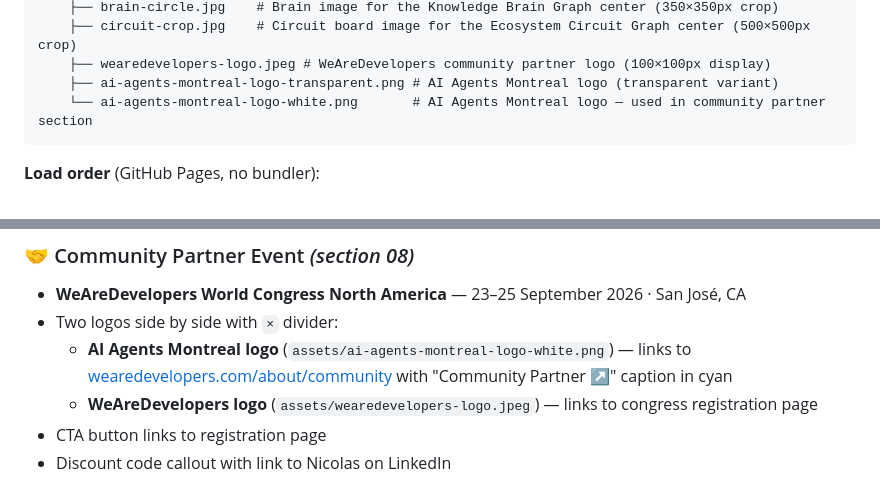
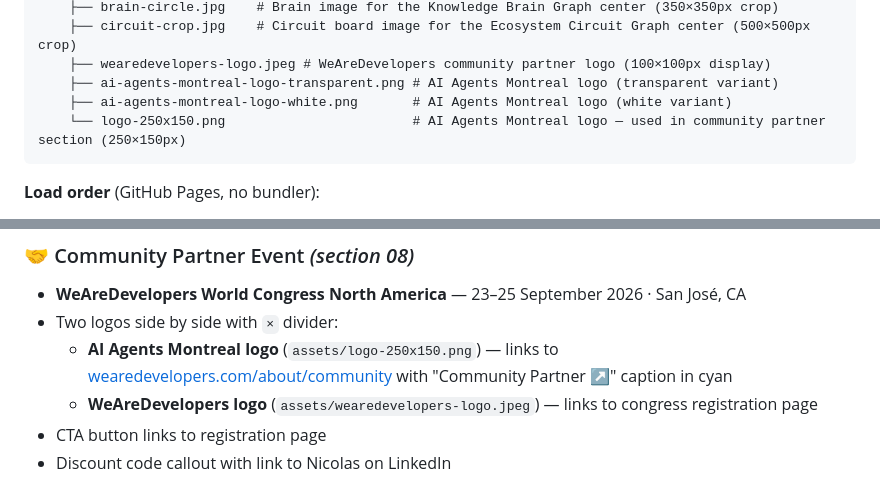
Before and after one commit to nicolasrosado/aiagents-montreal, a Markdown page: README.md, 2 parts joined by grey strips. Drawn GitHub-style.

Commit message:
update README: logo-250x150.png used in community partner section
Co-Authored-By: Claude Sonnet 4.6 <noreply@anthropic.com>

````diff
--- a/README.md
+++ b/README.md
@@ -24,7 +24,8 @@ A single-page community site showcasing the global reach of [AI Agents Montreal]
     ├── circuit-crop.jpg    # Circuit board image for the Ecosystem Circuit Graph center (500×500px crop)
     ├── wearedevelopers-logo.jpeg # WeAreDevelopers community partner logo (100×100px display)
     ├── ai-agents-montreal-logo-transparent.png # AI Agents Montreal logo (transparent variant)
-    └── ai-agents-montreal-logo-white.png       # AI Agents Montreal logo — used in community partner section
+    ├── ai-agents-montreal-logo-white.png       # AI Agents Montreal logo (white variant)
+    └── logo-250x150.png                        # AI Agents Montreal logo — used in community partner section (250×150px)
 ```
 
 **Load order** (GitHub Pages, no bundler):
@@ -116,7 +117,7 @@ The newsletter links to **Substack** — the user subscribes directly on Substac
 ### 🤝 Community Partner Event *(section 08)*
 - **WeAreDevelopers World Congress North America** — 23–25 September 2026 · San José, CA
 - Two logos side by side with `×` divider:
-  - **AI Agents Montreal logo** (`assets/ai-agents-montreal-logo-white.png`) — links to [wearedevelopers.com/about/community](https://www.wearedevelopers.com/about/community) with "Community Partner ↗" caption in cyan
+  - **AI Agents Montreal logo** (`assets/logo-250x150.png`) — links to [wearedevelopers.com/about/community](https://www.wearedevelopers.com/about/community) with "Community Partner ↗" caption in cyan
   - **WeAreDevelopers logo** (`assets/wearedevelopers-logo.jpeg`) — links to congress registration page
 - CTA button links to registration page
 - Discount code callout with link to Nicolas on LinkedIn
````
